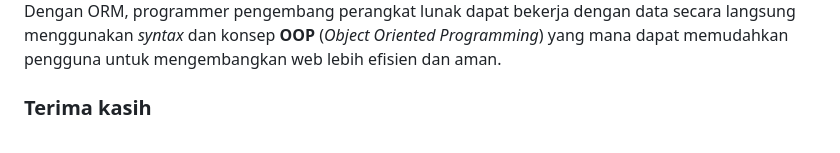
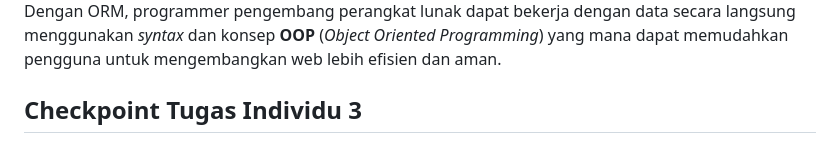
Before and after one commit to fachhhh/RiiPedia, a Markdown page: README.md, the part around the change. Drawn GitHub-style.

Commit message:
First commit for Tugas individu 3

```diff
--- a/README.md
+++ b/README.md
@@ -100,4 +100,4 @@ jawab:\
 jawab:\
     Seperti yang sudah disinggung di poin sebelumnya bahwa Django memiliki fitur built-in seperti ORM. Model Django disebut sebagai ORM karena mereka menggunakan teknik Object-Relational Mapping yang mana digunakan untuk memetakan kelas dan object python ke tabel dan baris data relasional. Dengan ORM, programmer pengembang perangkat lunak dapat bekerja dengan data secara langsung menggunakan *syntax* dan konsep **OOP** (*Object Oriented Programming*) yang mana dapat memudahkan pengguna untuk mengembangkan web lebih efisien dan aman.
 
-### Terima kasih
+## Checkpoint Tugas Individu 3
```
